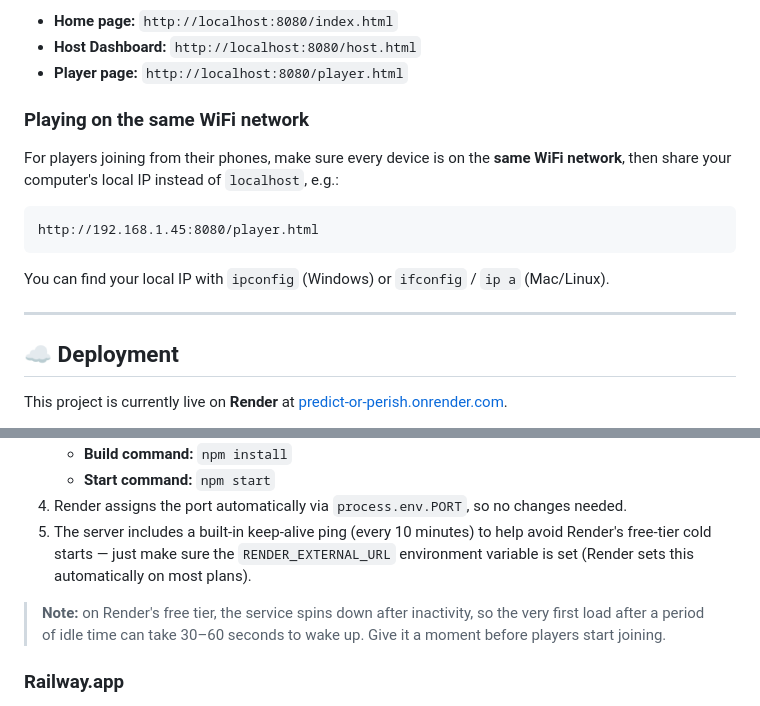
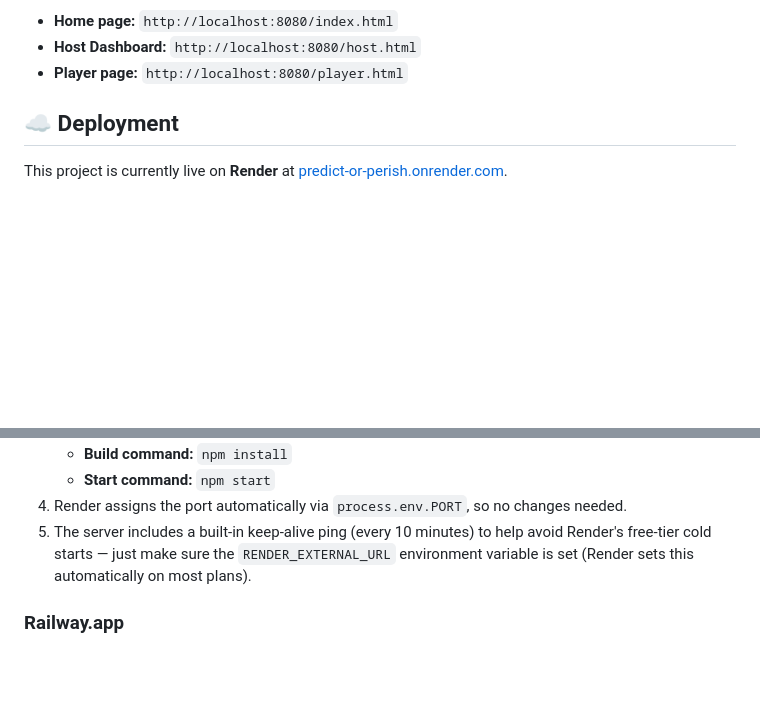
Before and after one commit to AnuragGajya/predict-or-perish, a Markdown page: README.md, 2 parts joined by grey strips. Drawn GitHub-style; blank space fills up the shorter version.

````diff
--- a/README.md
+++ b/README.md
@@ -67,17 +67,6 @@ From there:
 - **Host Dashboard:** `http://localhost:8080/host.html`
 - **Player page:** `http://localhost:8080/player.html`
 
-### Playing on the same WiFi network
-
-For players joining from their phones, make sure every device is on the **same WiFi network**, then share your computer's local IP instead of `localhost`, e.g.:
-
-```
-http://192.168.1.45:8080/player.html
-```
-
-You can find your local IP with `ipconfig` (Windows) or `ifconfig` / `ip a` (Mac/Linux).
-
----
 
 ## ☁️ Deployment
 
@@ -91,8 +80,6 @@ This project is currently live on **Render** at [predict-or-perish.onrender.com]
    - **Start command:** `npm start`
 4. Render assigns the port automatically via `process.env.PORT`, so no changes needed.
 5. The server includes a built-in keep-alive ping (every 10 minutes) to help avoid Render's free-tier cold starts — just make sure the `RENDER_EXTERNAL_URL` environment variable is set (Render sets this automatically on most plans).
-
-> **Note:** on Render's free tier, the service spins down after inactivity, so the very first load after a period of idle time can take 30–60 seconds to wake up. Give it a moment before players start joining.
 
 ### Railway.app
 1. Push this repo to GitHub.
````
